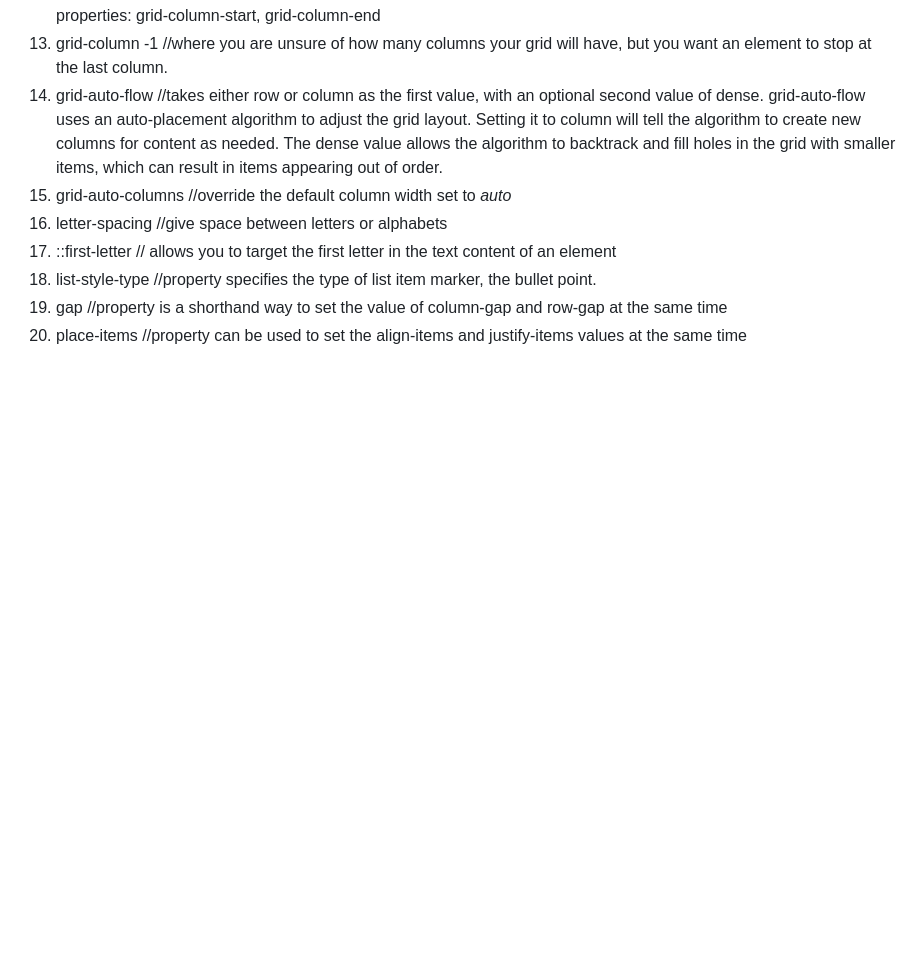
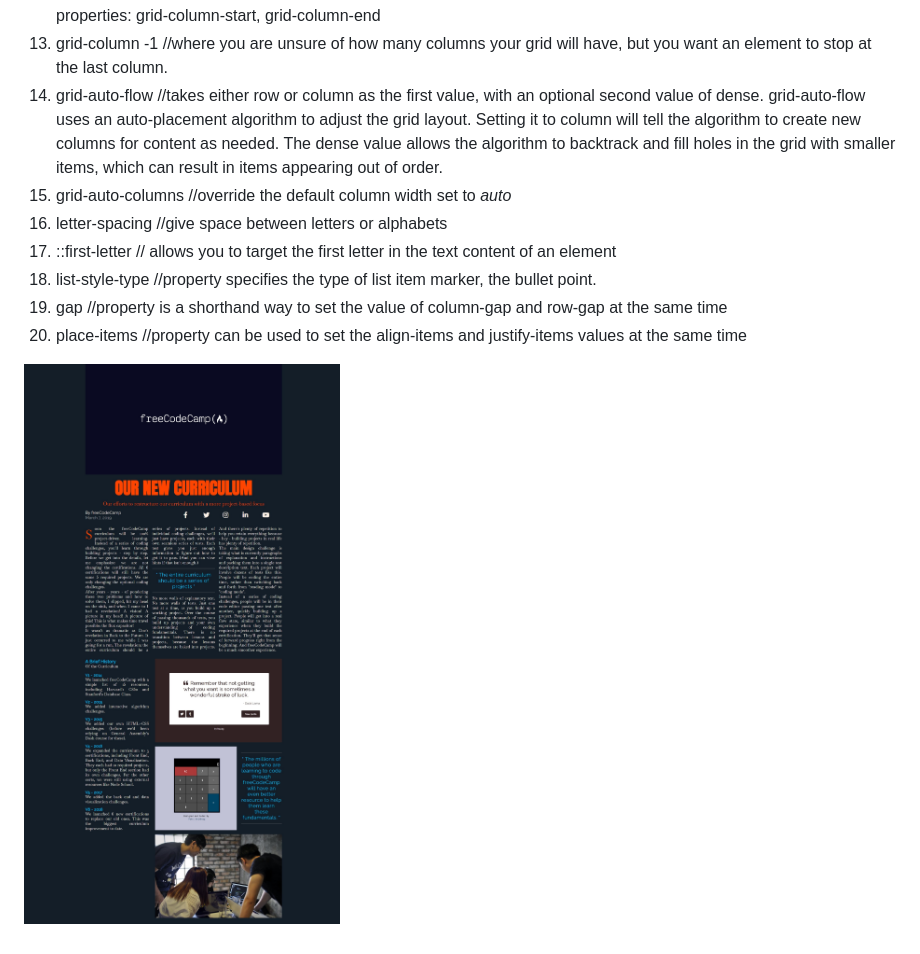
Before and after one commit to NizamMuhammed/FreeCodeCamp-HTML-CSS, a Markdown page: Building_A_Magazine/README.md, the part around the change. GitHub-like rendering; pictures changed too: Building_A_Magazine/Magazine.jpeg (added); blank space fills up the shorter version.

Commit message:
Added screenshot

```diff
--- a/Building_A_Magazine/README.md
+++ b/Building_A_Magazine/README.md
@@ -21,3 +21,5 @@
 18. list-style-type //property specifies the type of list item marker, the bullet point.
 19. gap //property is a shorthand way to set the value of column-gap and row-gap at the same time
 20. place-items //property can be used to set the align-items and justify-items values at the same time
+
+![Img](./Magazine.jpeg)
```
